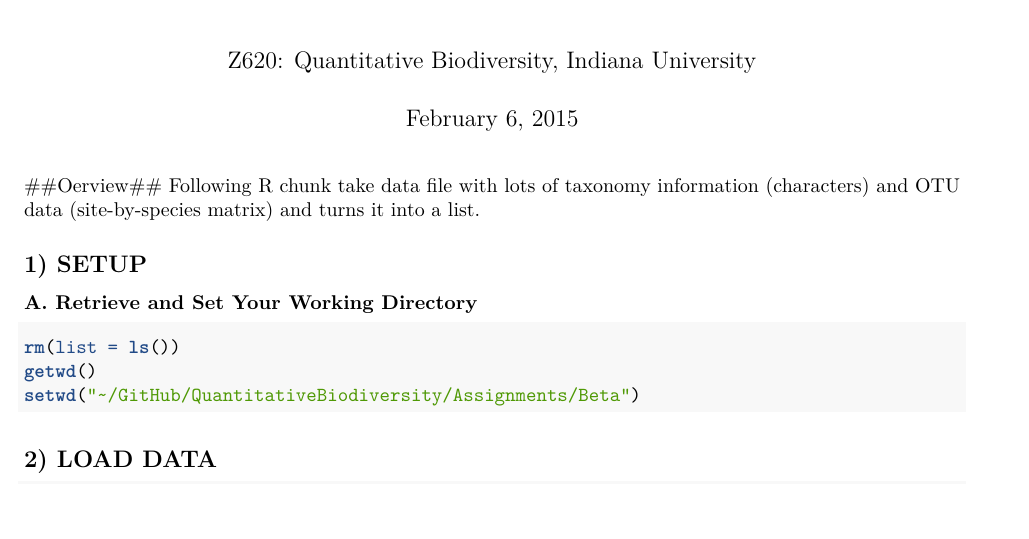
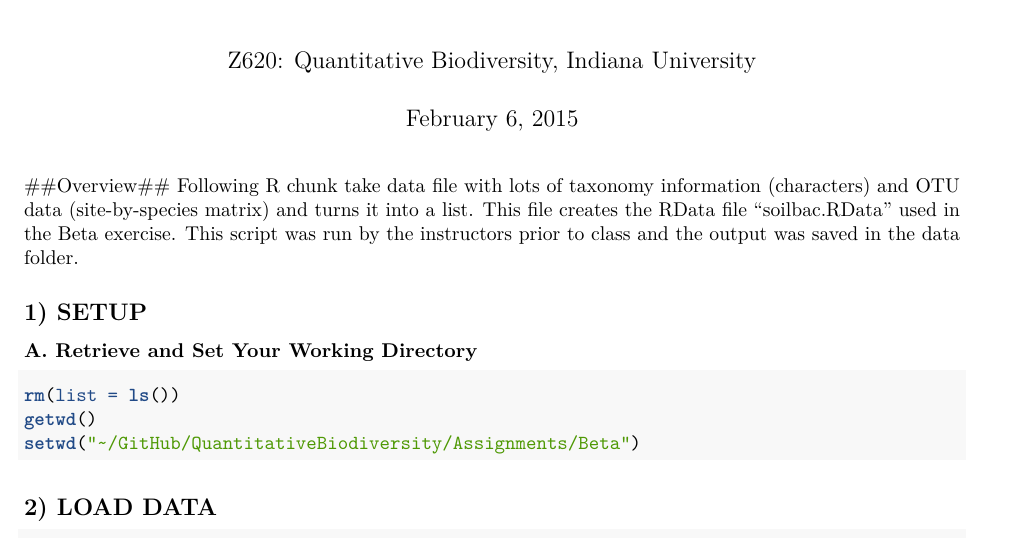
Before and after one commit to PaulAStone/Assignments, an R Markdown document (Beta/beta_homework_list.Rmd): part of the page, cut so that both start at the same text, the shorter picture padded with empty space. Rendered offline with R 4.5, knitr and Pandoc, then LaTeX, with nearby package versions.

Commit message:
updated with note about use of file

```diff
--- a/Beta/beta_homework_list.Rmd
+++ b/Beta/beta_homework_list.Rmd
@@ -8,8 +8,10 @@ output: pdf_document
 geometry: margin=2.54cm
 ---
 
-##Oerview##
+##Overview##
 Following R chunk take data file with lots of taxonomy information (characters) and OTU data (site-by-species matrix) and turns it into a list.
+This file creates the RData file "soilbac.RData" used in the Beta exercise.
+This script was run by the instructors prior to class and the output was saved in the data folder.
 
 ## 1) SETUP
 ### A. Retrieve and Set Your Working Directory
```
